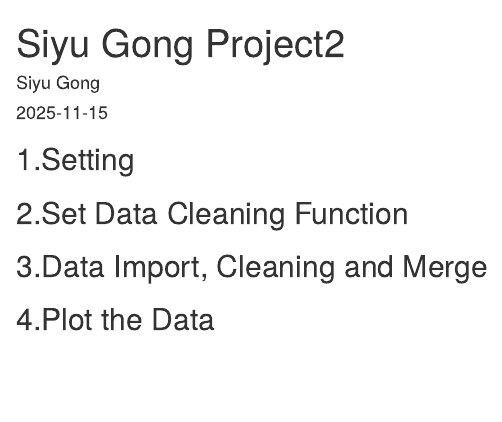
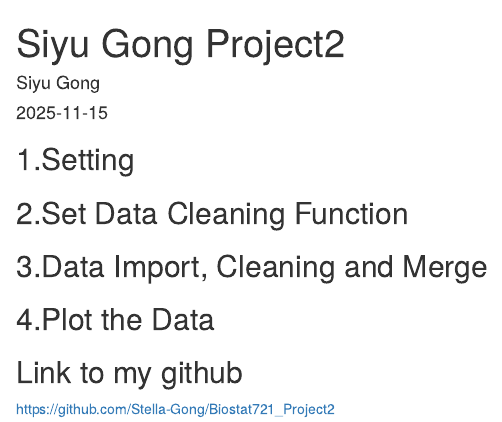
Before and after one commit to Stella-Gong/Biostat721_Project2, an R Markdown document (Siyu_Gong_project2.Rmd): the page in a window 1100 px wide, from its top. Rendered offline with R 4.5, knitr and Pandoc, with nearby package versions; the code chunks are not run, so their results and figures are left out; drawn as R Markdown's standard HTML page in place of the format the file asks for.

Commit message:
fina version

````diff
--- a/Siyu_Gong_project2.Rmd
+++ b/Siyu_Gong_project2.Rmd
@@ -155,3 +155,6 @@ ggplot() +
     legend.position = "right"
   )
 ```
+
+## Link to my github
+https://github.com/Stella-Gong/Biostat721_Project2
````
